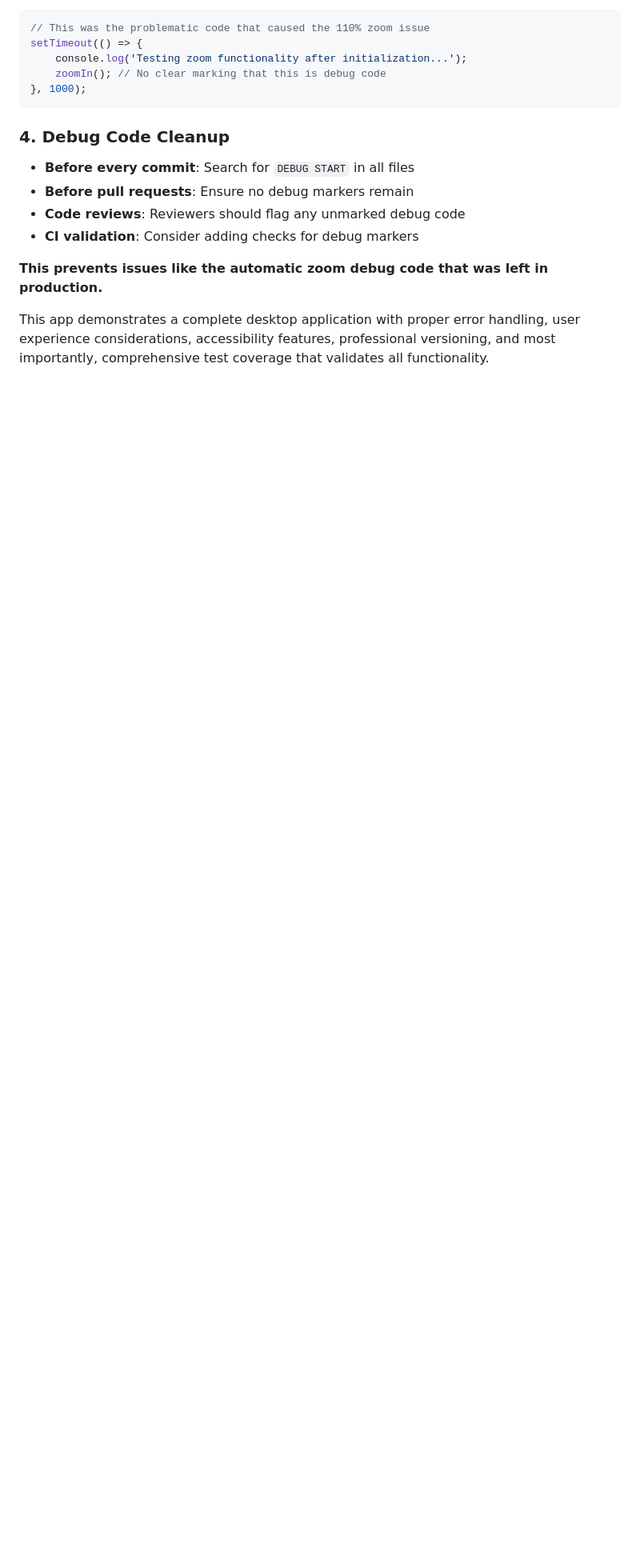
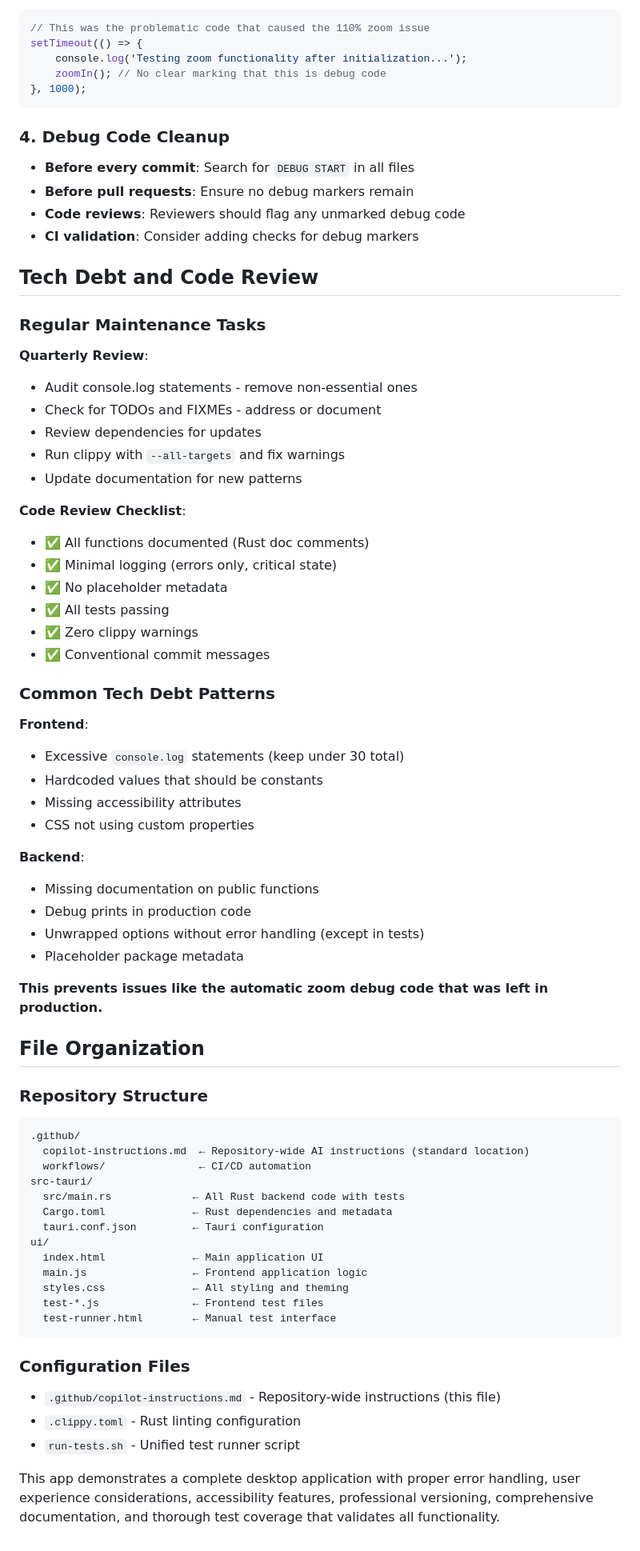
Before and after one commit to djp928/todo-notes-tracker, a Markdown page: .github/copilot-instructions.md, the part around one of its changes. Shown at 80% size. GitHub-like rendering; blank space fills up the shorter version.

````diff
--- a/.github/copilot-instructions.md
+++ b/.github/copilot-instructions.md
@@ -497,6 +602,63 @@ setTimeout(() => {
 - **Code reviews**: Reviewers should flag any unmarked debug code
 - **CI validation**: Consider adding checks for debug markers
 
+## Tech Debt and Code Review
+
+### Regular Maintenance Tasks
+
+**Quarterly Review**:
+- Audit console.log statements - remove non-essential ones
+- Check for TODOs and FIXMEs - address or document
+- Review dependencies for updates
+- Run clippy with `--all-targets` and fix warnings
+- Update documentation for new patterns
+
+**Code Review Checklist**:
+- ✅ All functions documented (Rust doc comments)
+- ✅ Minimal logging (errors only, critical state)
+- ✅ No placeholder metadata
+- ✅ All tests passing
+- ✅ Zero clippy warnings
+- ✅ Conventional commit messages
+
+### Common Tech Debt Patterns
+
+**Frontend**:
+- Excessive `console.log` statements (keep under 30 total)
+- Hardcoded values that should be constants
+- Missing accessibility attributes
+- CSS not using custom properties
+
+**Backend**:
+- Missing documentation on public functions
+- Debug prints in production code
+- Unwrapped options without error handling (except in tests)
+- Placeholder package metadata
+
 **This prevents issues like the automatic zoom debug code that was left in production.**
 
-This app demonstrates a complete desktop application with proper error handling, user experience considerations, accessibility features, professional versioning, and most importantly, comprehensive test coverage that validates all functionality.
+## File Organization
+
+### Repository Structure
+```
+.github/
+  copilot-instructions.md  ← Repository-wide AI instructions (standard location)
+  workflows/               ← CI/CD automation
+src-tauri/
+  src/main.rs             ← All Rust backend code with tests
+  Cargo.toml              ← Rust dependencies and metadata
+  tauri.conf.json         ← Tauri configuration
+ui/
+  index.html              ← Main application UI
+  main.js                 ← Frontend application logic
+  styles.css              ← All styling and theming
+  test-*.js               ← Frontend test files
+  test-runner.html        ← Manual test interface
+```
+
+### Configuration Files
+- `.github/copilot-instructions.md` - Repository-wide instructions (this file)
+- `.clippy.toml` - Rust linting configuration
+- `run-tests.sh` - Unified test runner script
+
+This app demonstrates a complete desktop application with proper error handling, user experience considerations, accessibility features, professional versioning, comprehensive documentation, and thorough test coverage that validates all functionality.
````
Also changed, not shown: other parts of .github/copilot-instructions.md (+124 -19 lines).
